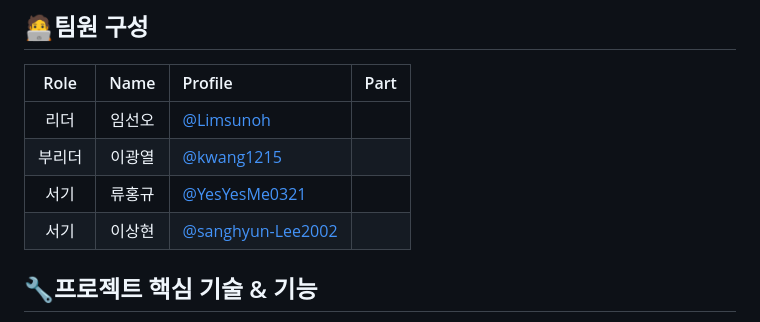
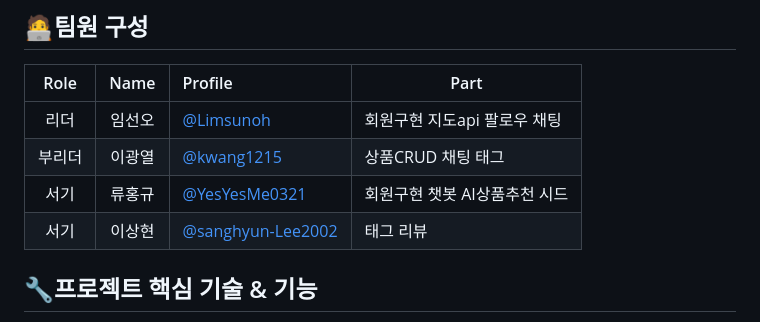
Before and after one commit to Limsunoh/Project_SANA_I, a Markdown page: README.md, the part around one of its changes. Rendered like a GitHub page.

Commit message:
fix: 팀원 part 내용 추가

```diff
--- a/README.md
+++ b/README.md
@@ -53,10 +53,10 @@
 ## 🧑‍💻팀원 구성
 | Role | Name | Profile | Part |
 | :---: | :---: | :--- | --- |
-| 리더 | 임선오 | [@Limsunoh](https://github.com/Limsunoh) |  |
-| 부리더 | 이광열 | [@kwang1215](https://github.com/kwang1215) |  |
-| 서기 | 류홍규 | [@YesYesMe0321](https://github.com/YesYesMe0321) |  |
-| 서기 | 이상현 | [@sanghyun-Lee2002](https://github.com/sanghyun-Lee2002) |  |
+| 리더 | 임선오 | [@Limsunoh](https://github.com/Limsunoh) | 회원구현 지도api 팔로우 채팅 |
+| 부리더 | 이광열 | [@kwang1215](https://github.com/kwang1215) | 상품CRUD 채팅 태그 |
+| 서기 | 류홍규 | [@YesYesMe0321](https://github.com/YesYesMe0321) | 회원구현 챗봇 AI상품추천 시드 |
+| 서기 | 이상현 | [@sanghyun-Lee2002](https://github.com/sanghyun-Lee2002) | 태그 리뷰 |
 
 </br>
 
```
Also changed, not shown: other parts of README.md (+1 -2 lines).
